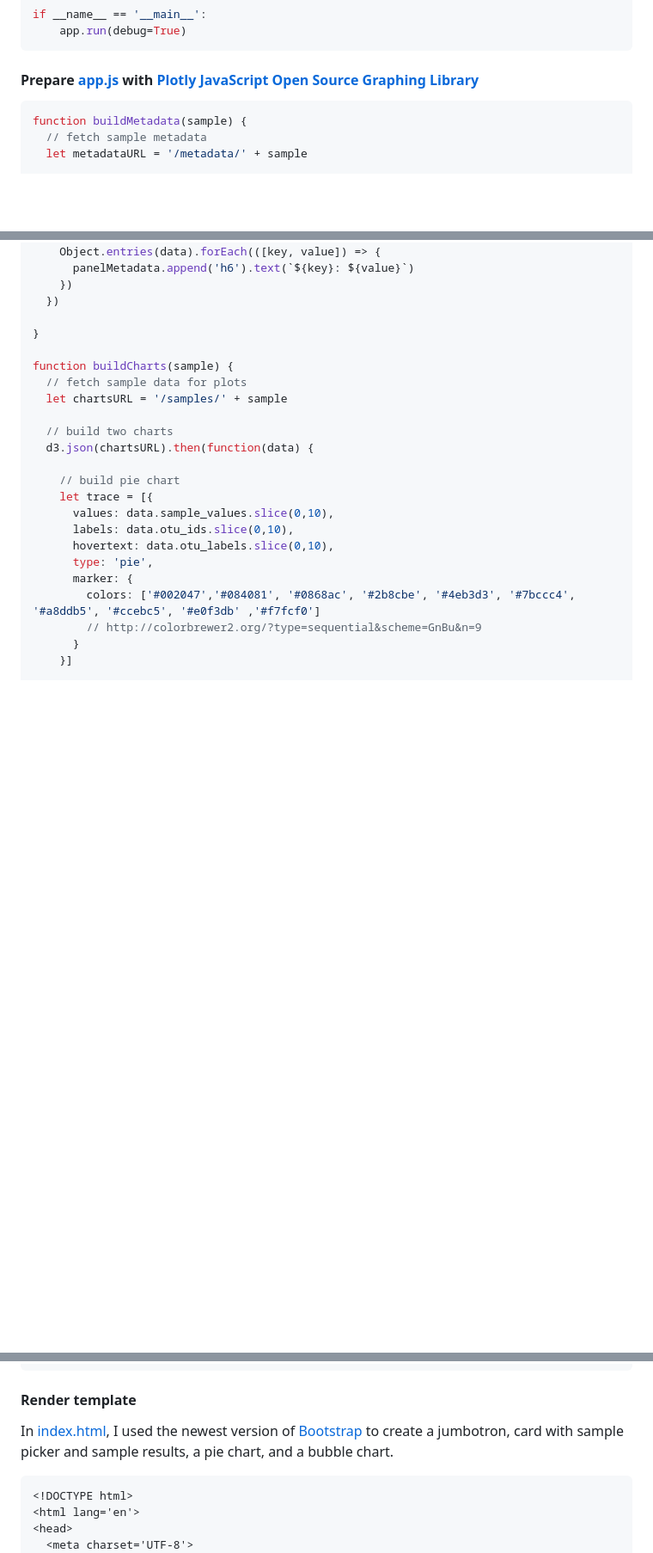
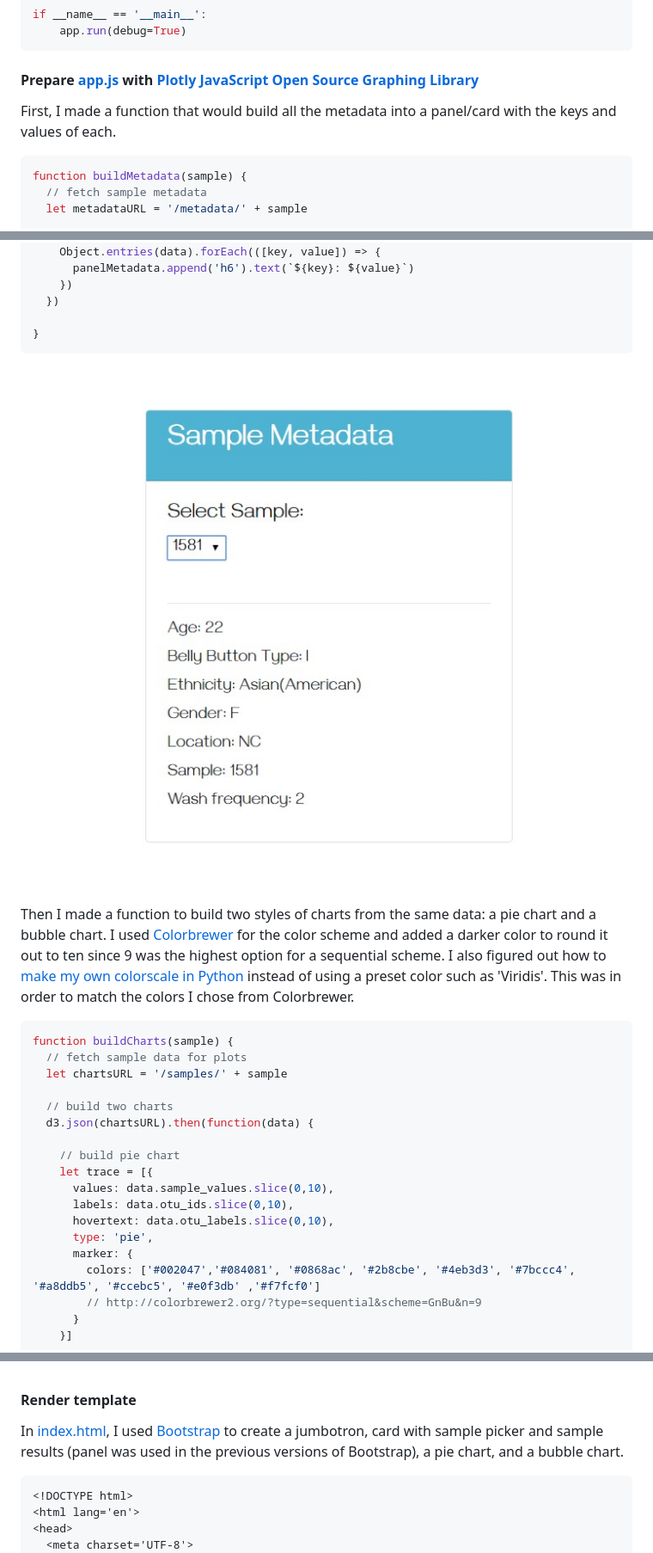
Before and after one commit to kathleengraham/interactive-visualizations-with-javascript, a Markdown page: README.md, 3 parts joined by grey strips. Shown at 86% size. Drawn GitHub-style; pictures changed too: images/sample-metadata-panel.jpg (added); blank space fills up the shorter version.

````diff
--- a/README.md
+++ b/README.md
@@ -128,6 +127,8 @@ if __name__ == '__main__':
 
 #### Prepare [app.js](app.js) with [Plotly JavaScript Open Source Graphing Library](https://plot.ly/javascript/)
 
+First, I made a function that would build all the metadata into a panel/card with the keys and values of each.
+
 ```javascript
 function buildMetadata(sample) {
   // fetch sample metadata
@@ -147,7 +148,17 @@ function buildMetadata(sample) {
   })
 
 }
+```
 
+<br>
+
+<p align='center'><img src='images/sample-metadata-panel.jpg' alt='sample-metadata-panel'></p>
+
+<br>
+
+Then I made a function to build two styles of charts from the same data: a pie chart and a bubble chart. I used [Colorbrewer](http://colorbrewer2.org/?type=sequential&scheme=GnBu&n=9) for the color scheme and added a darker color to round it out to ten since 9 was the highest option for a sequential scheme. I also figured out how to [make my own colorscale in Python](https://plot.ly/python/colorscales/) instead of using a preset color such as 'Viridis'. This was in order to match the colors I chose from Colorbrewer.
+
+```javascript
 function buildCharts(sample) {
   // fetch sample data for plots
   let chartsURL = '/samples/' + sample
@@ -250,7 +280,7 @@ init()
 
 #### Render template
 
-In [index.html](templates/index.html), I used the newest version of [Bootstrap](https://getbootstrap.com/docs/4.0/getting-started/introduction/) to create a jumbotron, card with sample picker and sample results, a pie chart, and a bubble chart.
+In [index.html](templates/index.html), I used [Bootstrap](https://getbootstrap.com/docs/4.0/getting-started/introduction/) to create a jumbotron, card with sample picker and sample results (panel was used in the previous versions of Bootstrap), a pie chart, and a bubble chart.
 
 ```html
 <!DOCTYPE html>
````
Also changed, not shown: other parts of README.md (+21 -3 lines), images/bubblechart.jpg (added), images/piechart.jpg (added), 1 other file.
